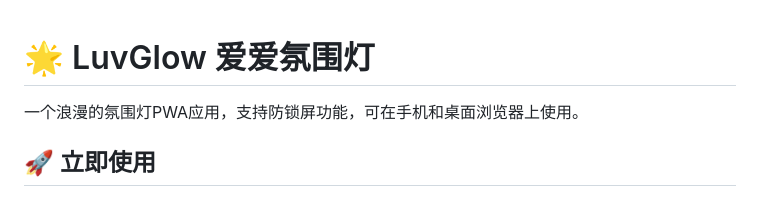
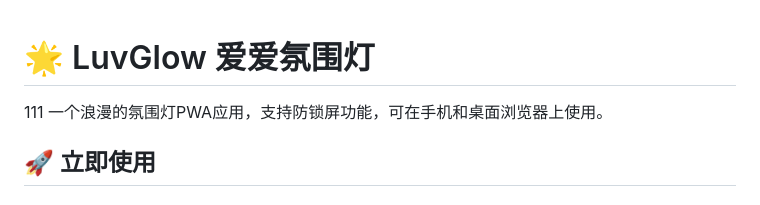
Before and after one commit to wangyouwei2016/light, a Markdown page: README.md, the part around the change. GitHub-like rendering.

```diff
--- a/README.md
+++ b/README.md
@@ -1,5 +1,5 @@
 # 🌟 LuvGlow 爱爱氛围灯
-
+111
 一个浪漫的氛围灯PWA应用，支持防锁屏功能，可在手机和桌面浏览器上使用。
 
 ## 🚀 立即使用
```
